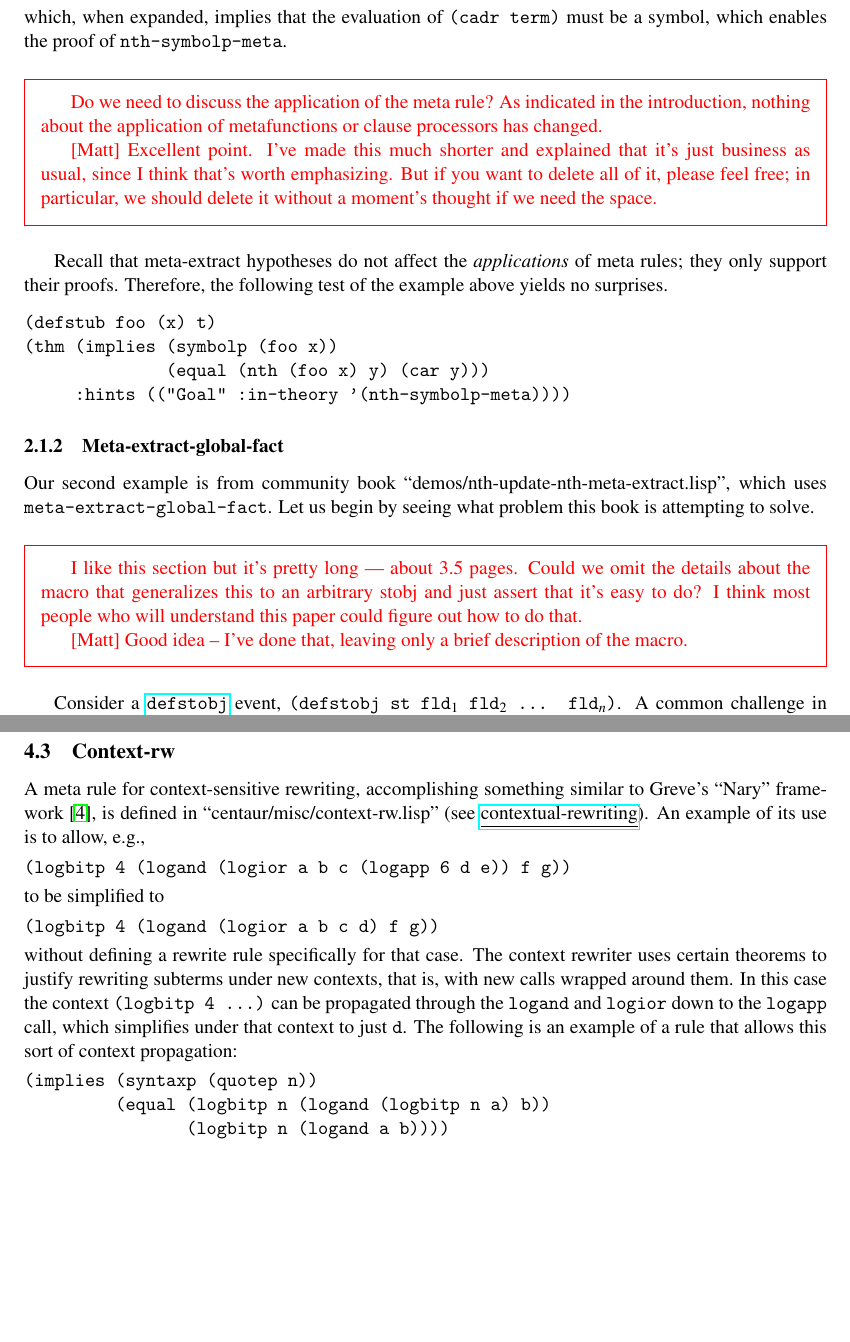
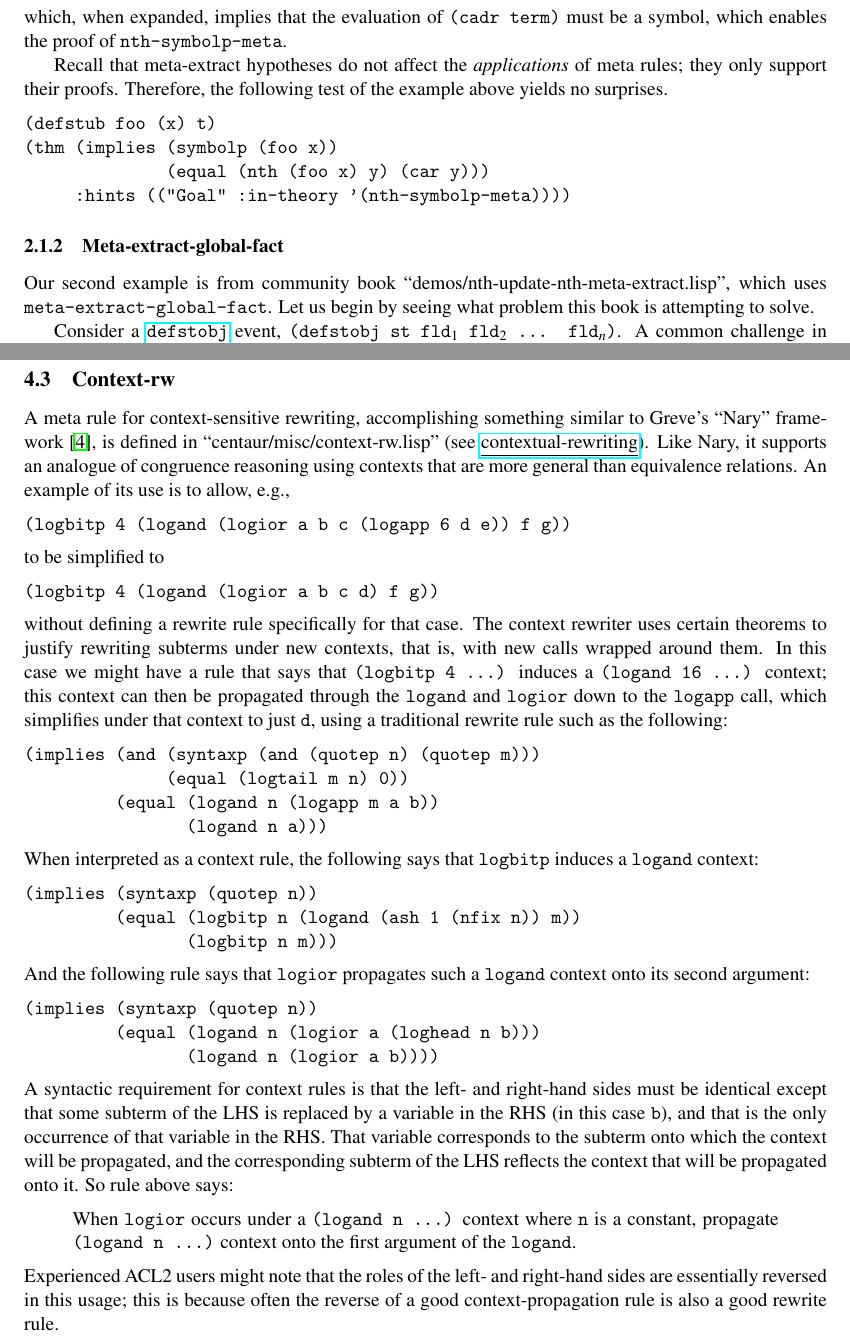
Before and after one commit to solswords/meta-extract, a LaTeX paper (paper.tex, which reads applications.tex, meta-extract.tex): two parts of pages 5 and 13 of 16 before the commit and two parts of pages 5 and 12 of 14 after it, joined at a grey line, cut so that both start at the same text, the shorter picture padded with empty space. Compiled offline with pdfLaTeX; a LaTeX package or settings file that is missing is left out.

Commit message:
Addressed remaining comments and removed some obsolete comments.

```diff
--- a/applications.tex
+++ b/applications.tex
@@ -132,7 +132,10 @@ meta-extract-contextual-fact hypotheses.
 A meta rule for context-sensitive rewriting, accomplishing something
 similar to Greve's ``Nary'' framework \cite{greve06}, is defined in
 ``centaur/misc/context-rw.lisp'' (see
-\href{http://www.cs.utexas.edu/users/moore/acl2/manuals/current/manual/index.html?topic=ACL2\_\_\_\_CONTEXTUAL-REWRITING}{\underline{contextual-rewriting}}).  An example of its use is to allow, e.g.,
+\href{http://www.cs.utexas.edu/users/moore/acl2/manuals/current/manual/index.html?topic=ACL2\_\_\_\_CONTEXTUAL-REWRITING}{\underline{contextual-rewriting}}).
+Like Nary, it supports an analogue of congruence reasoning using
+contexts that are more general than equivalence relations.  An example
+of its use is to allow, e.g.,
 \begin{verbatim}
 (logbitp 4 (logand (logior a b c (logapp 6 d e)) f g))
 \end{verbatim}
@@ -143,16 +146,47 @@ similar to Greve's ``Nary'' framework \cite{greve06}, is defined in
 without defining a rewrite rule specifically for that case. The
 context rewriter uses certain theorems to justify rewriting subterms
 under new contexts, that is, with new calls wrapped around them.  In
-this case the context \texttt{(logbitp 4 ...)} can be propagated
-through the \texttt{logand} and \texttt{logior} down to the
+this case we might have a rule that says that \texttt{(logbitp 4 ...)}
+induces a \texttt{(logand 16 ...)} context; this context can then be
+propagated through the \texttt{logand} and \texttt{logior} down to the
 \texttt{logapp} call, which simplifies under that context to just
-\texttt{d}.  The following is an example of a rule that allows this
-sort of context propagation:
+\texttt{d}, using a traditional rewrite rule such as the following:
+\begin{verbatim}
+(implies (and (syntaxp (and (quotep n) (quotep m)))
+              (equal (logtail m n) 0))
+         (equal (logand n (logapp m a b))
+                (logand n a)))
+\end{verbatim}
+\noindent When interpreted as a context rule, the following says that
+\texttt{logbitp} induces a \texttt{logand} context:
 \begin{verbatim}
 (implies (syntaxp (quotep n))
-         (equal (logbitp n (logand (logbitp n a) b))
-                (logbitp n (logand a b))))
+         (equal (logbitp n (logand (ash 1 (nfix n)) m))
+                (logbitp n m)))
 \end{verbatim}
+\noindent And the following rule says that \texttt{logior} propagates such a
+\texttt{logand} context onto its second argument:
+\begin{verbatim}
+(implies (syntaxp (quotep n))
+         (equal (logand n (logior a (loghead n b)))
+                (logand n (logior a b))))
+\end{verbatim}
+\noindent A syntactic requirement for context rules is that the left-
+and right-hand sides must be identical except that some subterm of the
+LHS is replaced by a variable in the RHS (in this case \texttt{b}),
+and that is the only occurrence of that variable in the RHS.  That
+variable corresponds to the subterm onto which the context will be
+propagated, and the corresponding subterm of the LHS reflects the
+context that will be propagated onto it.  So rule above says:
+\begin{quote}
+When \texttt{logior} occurs under a \texttt{(logand n ...)} context where
+\texttt{n} is a constant, propagate \texttt{(logand n ...)} context
+onto the first argument of the \texttt{logand}.
+\end{quote}
+\noindent Experienced ACL2 users might note that the roles of the
+left- and right-hand sides are essentially reversed in this usage;
+this is because often the reverse of a good context-propagation rule
+is also a good rewrite rule.
 
 \begin{comment}
 [From Matt] I'm not sure if I'm following what's above.  At first it
--- a/meta-extract.tex
+++ b/meta-extract.tex
@@ -111,17 +111,17 @@ when this {\tt mfc-ts} call equals {\tt *ts-symbol*}.  In this case the hypothes
   (cadr term)} must be a
 symbol, which enables the proof of {\tt nth-symbolp-meta}.
 
-\begin{comment}
-  Do we need to discuss the application of the meta rule?  As
-  indicated in the introduction, nothing about the application of
-  metafunctions or clause processors has changed.
+% \begin{comment}
+%   Do we need to discuss the application of the meta rule?  As
+%   indicated in the introduction, nothing about the application of
+%   metafunctions or clause processors has changed.
 
-  [Matt] Excellent point.  I've made this much shorter and explained
-  that it's just business as usual, since I think that's worth
-  emphasizing.  But if you want to delete all of it, please feel free;
-  in particular, we should delete it without a moment's thought if we
-  need the space.
-\end{comment}
+%   [Matt] Excellent point.  I've made this much shorter and explained
+%   that it's just business as usual, since I think that's worth
+%   emphasizing.  But if you want to delete all of it, please feel free;
+%   in particular, we should delete it without a moment's thought if we
+%   need the space.
+% \end{comment}
 
 Recall that meta-extract hypotheses do not affect the {\em
   applications} of meta rules; they only support their proofs.
@@ -160,16 +160,16 @@ Our second example is from community book
   meta-extract-global-fact}.  Let us begin by seeing what problem this
 book is attempting to solve.
 
-\begin{comment}
-  I like this section but it's pretty long --- about 3.5 pages.  Could
-  we omit the details about the macro that generalizes this to an
-  arbitrary stobj and just assert that it's easy to do?  I think most
-  people who will understand this paper could figure out how to do
-  that.
+% \begin{comment}
+%   I like this section but it's pretty long --- about 3.5 pages.  Could
+%   we omit the details about the macro that generalizes this to an
+%   arbitrary stobj and just assert that it's easy to do?  I think most
+%   people who will understand this paper could figure out how to do
+%   that.
 
-  [Matt] Good idea -- I've done that, leaving only a brief description
-  of the macro.
-\end{comment}
+%   [Matt] Good idea -- I've done that, leaving only a brief description
+%   of the macro.
+% \end{comment}
 
 Consider a
 \href{http://www.cs.utexas.edu/users/moore/acl2/manuals/current/manual/index.html?topic=ACL2\_\_\_\_DEFSTOBJ}{\underline{\tt
```
Also changed, not shown: conclusion.tex (+34 -34 lines), wrapper.tex (+24 -24 lines), applications.tex (90 more changed lines), 1 other file.
